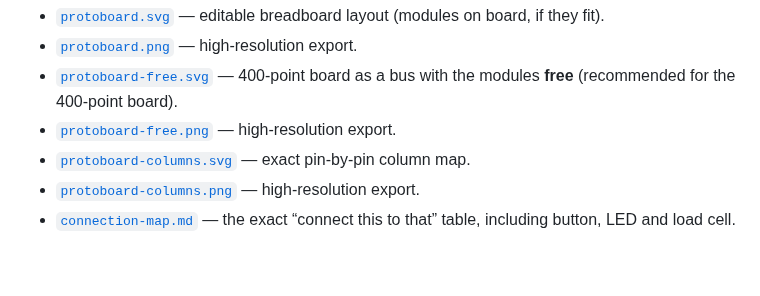
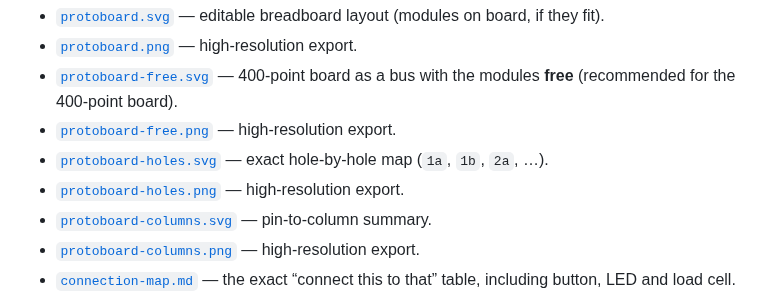
Before and after one commit to Jenifrutica/syncfit-hardware, a Markdown page: hardware/README.md, the part around the change. Drawn GitHub-style; blank space fills up the shorter version.

Commit message:
docs: add exact hole-by-hole breadboard map
Shows every component pin, jumper type and exact breadboard hole (1a, 1b, 2a...) so the wiring can be followed without interpreting a bus diagram.

```diff
--- a/hardware/README.md
+++ b/hardware/README.md
@@ -34,8 +34,10 @@ Physical design artifacts for the two form factors.
 - [`protoboard-free.svg`](protoboard-free.svg) — 400-point board as a bus with
   the modules **free** (recommended for the 400-point board).
 - [`protoboard-free.png`](protoboard-free.png) — high-resolution export.
-- [`protoboard-columns.svg`](protoboard-columns.svg) — exact pin-by-pin column
-  map.
+- [`protoboard-holes.svg`](protoboard-holes.svg) — exact hole-by-hole map
+  (`1a`, `1b`, `2a`, …).
+- [`protoboard-holes.png`](protoboard-holes.png) — high-resolution export.
+- [`protoboard-columns.svg`](protoboard-columns.svg) — pin-to-column summary.
 - [`protoboard-columns.png`](protoboard-columns.png) — high-resolution export.
 - [`connection-map.md`](connection-map.md) — the exact “connect this to that”
   table, including button, LED and load cell.
```
Also changed, not shown: hardware/connection-map.md (+31 -1 lines), hardware/protoboard-holes.png (added), 1 other file.
